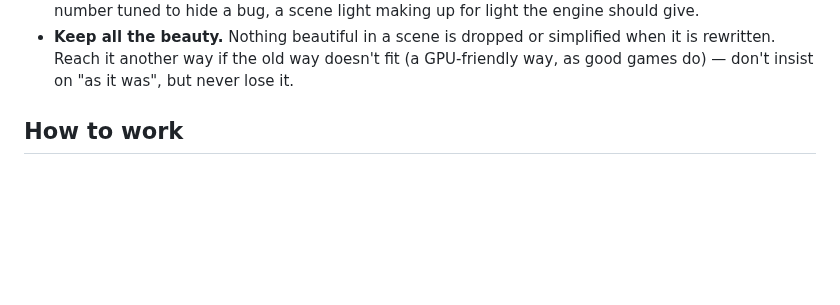
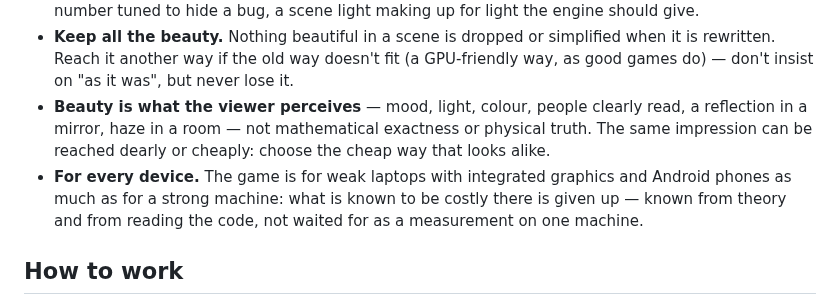
Before and after one commit to moood-me/docs, a Markdown page: principles.md, the part around the change. Drawn GitHub-style; blank space fills up the shorter version.

Commit message:
docs as moood has them now

```diff
--- a/principles.md
+++ b/principles.md
@@ -19,6 +19,12 @@ habit of yours disagree, the rule wins.
 - **Keep all the beauty.** Nothing beautiful in a scene is dropped or simplified when it is rewritten. Reach it
   another way if the old way doesn't fit (a GPU-friendly way, as good games do) — don't insist on "as it was",
   but never lose it.
+- **Beauty is what the viewer perceives** — mood, light, colour, people clearly read, a reflection in a mirror, haze
+  in a room — not mathematical exactness or physical truth. The same impression can be reached dearly or cheaply:
+  choose the cheap way that looks alike.
+- **For every device.** The game is for weak laptops with integrated graphics and Android phones as much as for a
+  strong machine: what is known to be costly there is given up — known from theory and from reading the code, not
+  waited for as a measurement on one machine.
 
 ## How to work
 
```
